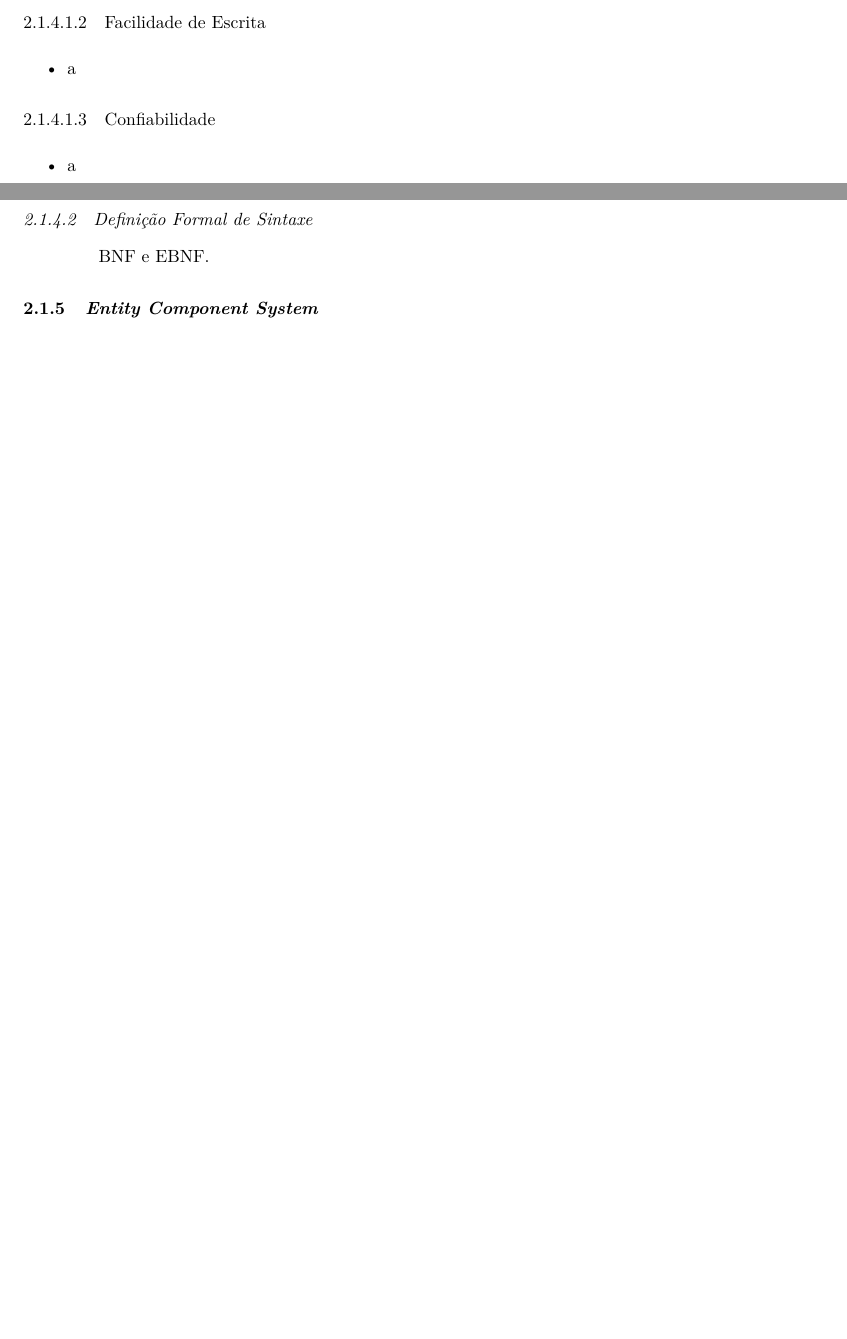
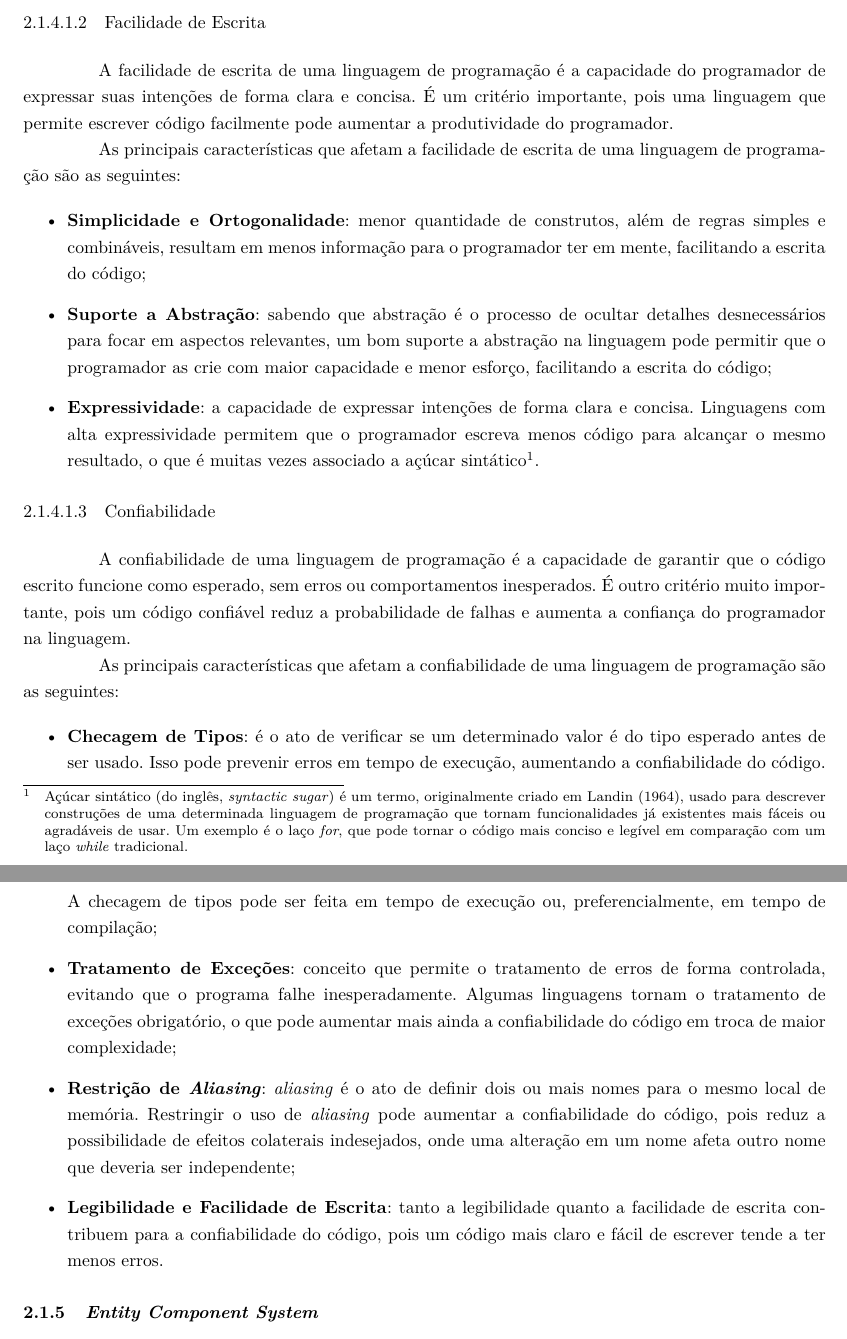
Before and after one commit to OverlineJunior/weave, a LaTeX thesis (paper/paper.tex, which reads paper/chapters/fundamentacao/fundamentos/design_linguagem.tex): two parts of pages 13 and 14 of 24 before the commit and two parts of pages 14 and 15 of 25 after it, joined at a grey line, cut so that both start at the same text, the shorter picture padded with empty space. Compiled offline with pdfLaTeX.

Commit message:
Finalizar o fundamento sobre o design de linguagens

```diff
--- a/paper/chapters/fundamentacao/fundamentos/design_linguagem.tex
+++ b/paper/chapters/fundamentacao/fundamentos/design_linguagem.tex
@@ -51,0 +54 @@ A seguir, as características ilustradas na \autoref{tab:criterios_caracteristic
+As principais características que afetam a legibilidade de uma linguagem de programação são as seguintes:
@@ -55,16 +62,29 @@ A seguir, as características ilustradas na \autoref{tab:criterios_caracteristic
 
 \subsubsubsection{Facilidade de Escrita}
 
+A facilidade de escrita de uma linguagem de programação é a capacidade do programador de expressar suas intenções de forma clara e concisa. É um critério importante, pois uma linguagem que permite escrever código facilmente pode aumentar a produtividade do programador.
+
+As principais características que afetam a facilidade de escrita de uma linguagem de programação são as seguintes:
+
 \begin{itemize}
-	\item a
+	\item \textbf{Simplicidade e Ortogonalidade}: menor quantidade de construtos, além de regras simples e combináveis, resultam em menos informação para o programador ter em mente, facilitando a escrita do código;
+	\item \textbf{Suporte a Abstração}: sabendo que abstração é o processo de ocultar detalhes desnecessários para focar em aspectos relevantes, um bom suporte a abstração na linguagem pode permitir que o programador as crie com maior capacidade e menor esforço, facilitando a escrita do código;
+	\item \textbf{Expressividade}: a capacidade de expressar intenções de forma clara e concisa. Linguagens com alta expressividade permitem que o programador escreva menos código para alcançar o mesmo resultado, o que é muitas vezes associado a açúcar sintático\footnote{Açúcar sintático (do inglês, \textit{syntactic sugar}) é um termo, originalmente criado em \citeonline{mechanicalevaluationexpressions}, usado para descrever construções de uma determinada linguagem de programação que tornam funcionalidades já existentes mais fáceis ou agradáveis de usar. Um exemplo é o laço \textit{for}, que pode tornar o código mais conciso e legível em comparação com um laço \textit{while} tradicional.}.
 \end{itemize}
 
 \subsubsubsection{Confiabilidade}
 
+A confiabilidade de uma linguagem de programação é a capacidade de garantir que o código escrito funcione como esperado, sem erros ou comportamentos inesperados. É outro critério muito importante, pois um código confiável reduz a probabilidade de falhas e aumenta a confiança do programador na linguagem.
+
+As principais características que afetam a confiabilidade de uma linguagem de programação são as seguintes:
+
 \begin{itemize}
-	\item a
+	\item \textbf{Checagem de Tipos}: é o ato de verificar se um determinado valor é do tipo esperado antes de ser usado. Isso pode prevenir erros em tempo de execução, aumentando a confiabilidade do código. A checagem de tipos pode ser feita em tempo de execução ou, preferencialmente, em tempo de compilação;
+	\item \textbf{Tratamento de Exceções}: conceito que permite o tratamento de erros de forma controlada, evitando que o programa falhe inesperadamente. Algumas linguagens tornam o tratamento de exceções obrigatório, o que pode aumentar mais ainda a confiabilidade do código em troca de maior complexidade;
+	\item \textbf{Restrição de \textit{Aliasing}}: \textit{aliasing} é o ato de definir dois ou mais nomes para o mesmo local de memória. Restringir o uso de \textit{aliasing} pode aumentar a confiabilidade do código, pois reduz a possibilidade de efeitos colaterais indesejados, onde uma alteração em um nome afeta outro nome que deveria ser independente;
+	\item \textbf{Legibilidade e Facilidade de Escrita}: tanto a legibilidade quanto a facilidade de escrita contribuem para a confiabilidade do código, pois um código mais claro e fácil de escrever tende a ter menos erros.
 \end{itemize}
 
-\subsubsection{Definição Formal de Sintaxe}
+% \subsubsection{Definição Formal de Sintaxe}
 
-BNF e EBNF.
+% BNF e EBNF.
```
Also changed, not shown: paper/bibliography.bib (+22 -0 lines), paper/chapters/fundamentacao/fundamentos/design_linguagem.tex (10 more changed lines).
